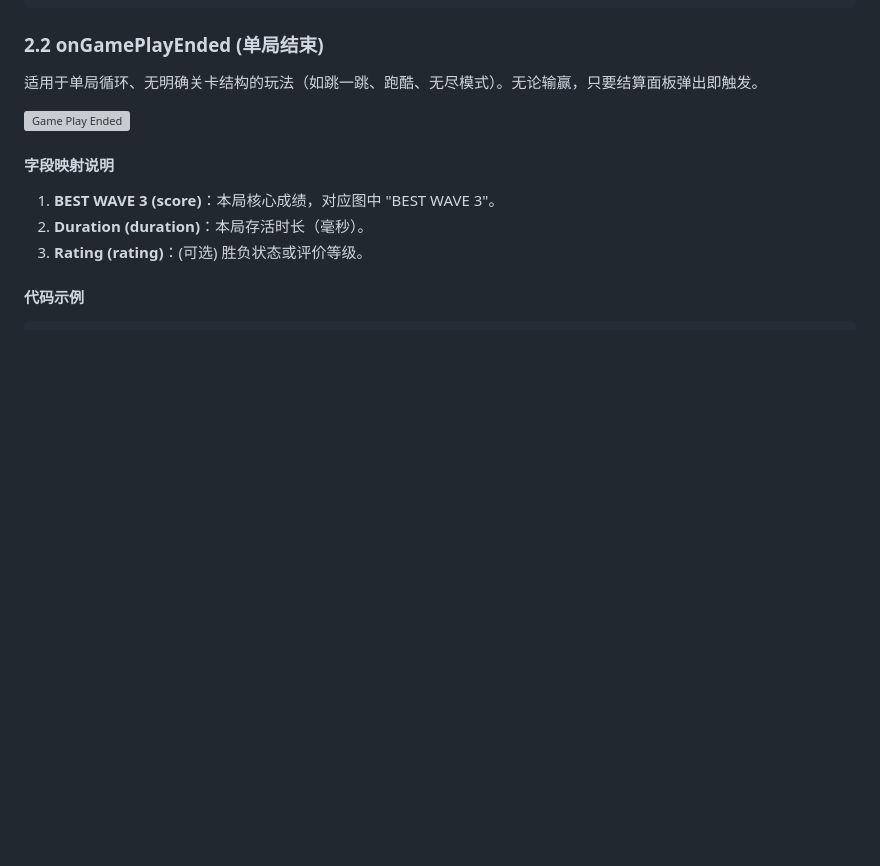
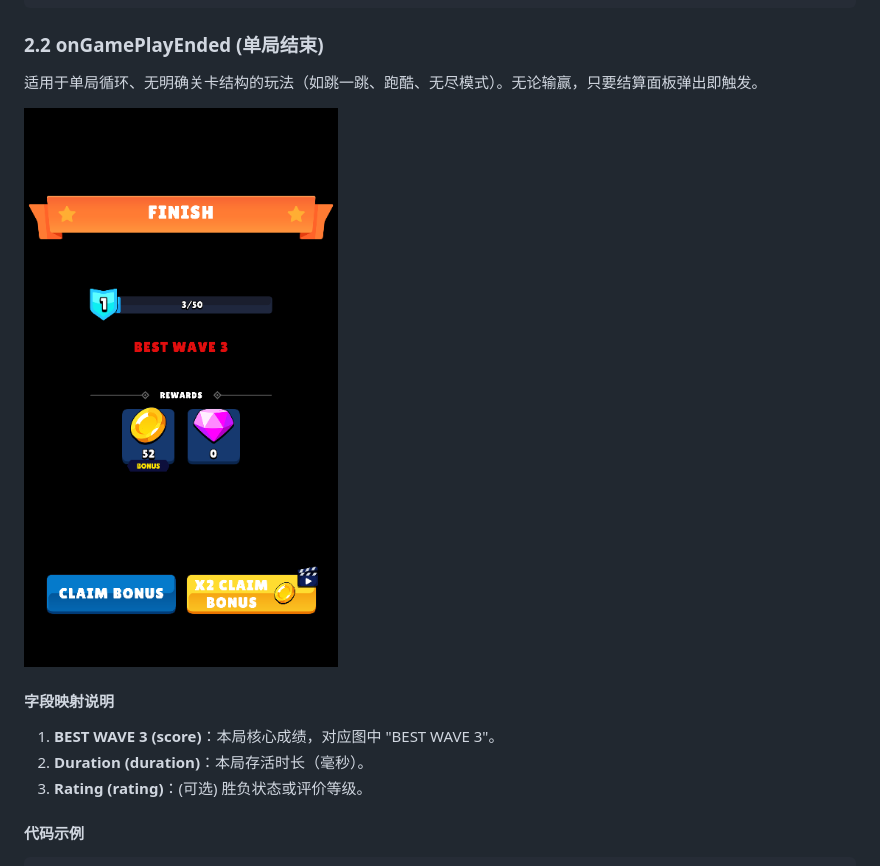
Before and after one commit to Jolibox-Developer/Jolibox-SDK-Demo, a Markdown page: docs/OPSEM_zh.md, the part around the change. Drawn GitHub-style; blank space fills up the shorter version; grey boxes are pictures that could not be loaded.

Commit message:
upgrade readme

```diff
--- a/docs/OPSEM_zh.md
+++ b/docs/OPSEM_zh.md
@@ -45,7 +45,7 @@ await task.onLevelFinished({
 
 适用于单局循环、无明确关卡结构的玩法（如跳一跳、跑酷、无尽模式）。无论输赢，只要结算面板弹出即触发。
 
-![Game Play Ended](playend.jpeg)
+![Game Play Ended](playend.png)
 
 #### 字段映射说明
 
```
